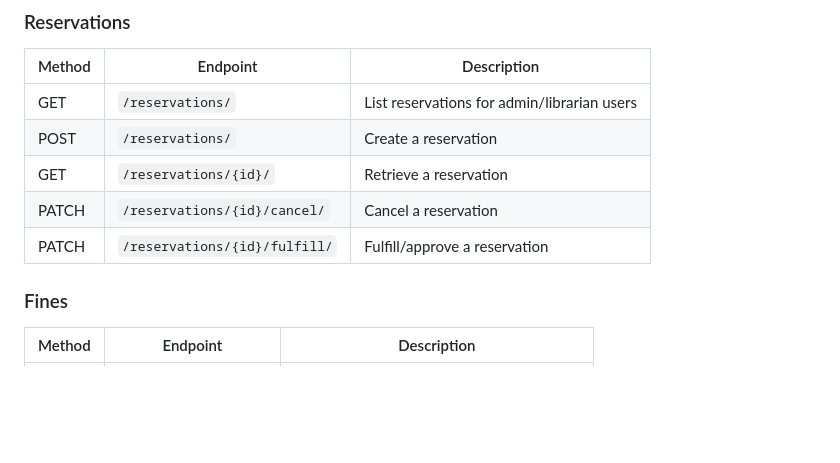
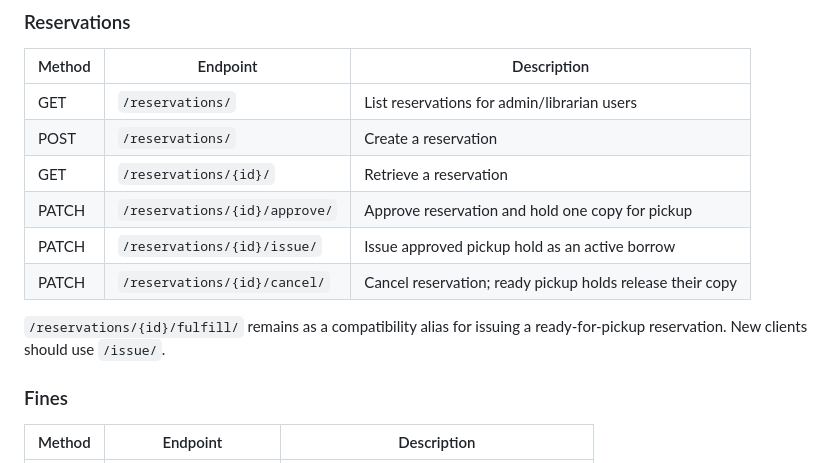
Before and after one commit to MuneneCalvin/libratrack-server, a Markdown page: README.md, the part around the change. Drawn GitHub-style; blank space fills up the shorter version.

Commit message:
docs: document reservation pickup lifecycle

```diff
--- a/README.md
+++ b/README.md
@@ -336,8 +336,11 @@ Return selected items with:
 | GET | `/reservations/` | List reservations for admin/librarian users |
 | POST | `/reservations/` | Create a reservation |
 | GET | `/reservations/{id}/` | Retrieve a reservation |
-| PATCH | `/reservations/{id}/cancel/` | Cancel a reservation |
-| PATCH | `/reservations/{id}/fulfill/` | Fulfill/approve a reservation |
+| PATCH | `/reservations/{id}/approve/` | Approve reservation and hold one copy for pickup |
+| PATCH | `/reservations/{id}/issue/` | Issue approved pickup hold as an active borrow |
+| PATCH | `/reservations/{id}/cancel/` | Cancel reservation; ready pickup holds release their copy |
+
+`/reservations/{id}/fulfill/` remains as a compatibility alias for issuing a ready-for-pickup reservation. New clients should use `/issue/`.
 
 ### Fines
 
```
Also changed, not shown: USAGE.md (+15 -4 lines).
